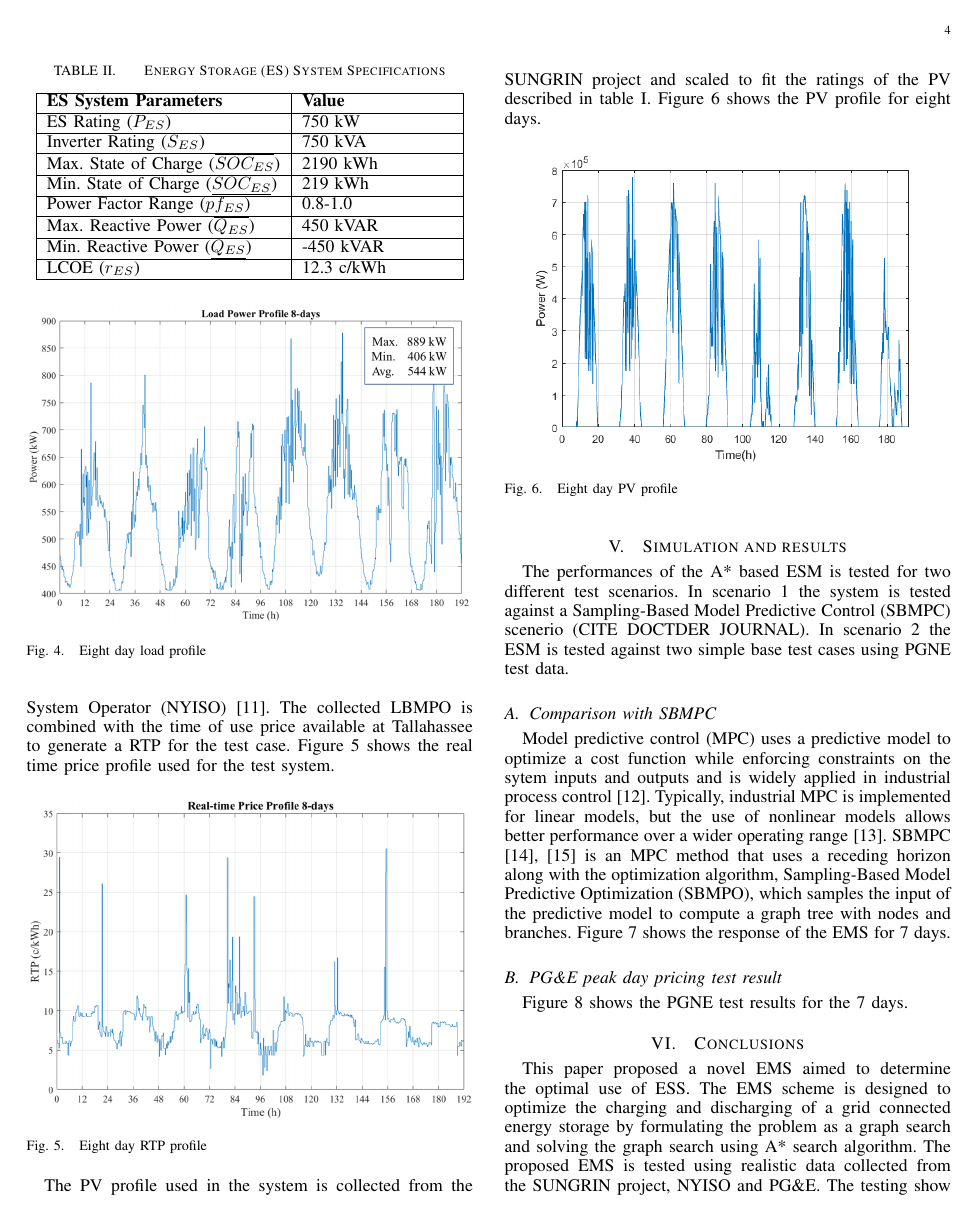
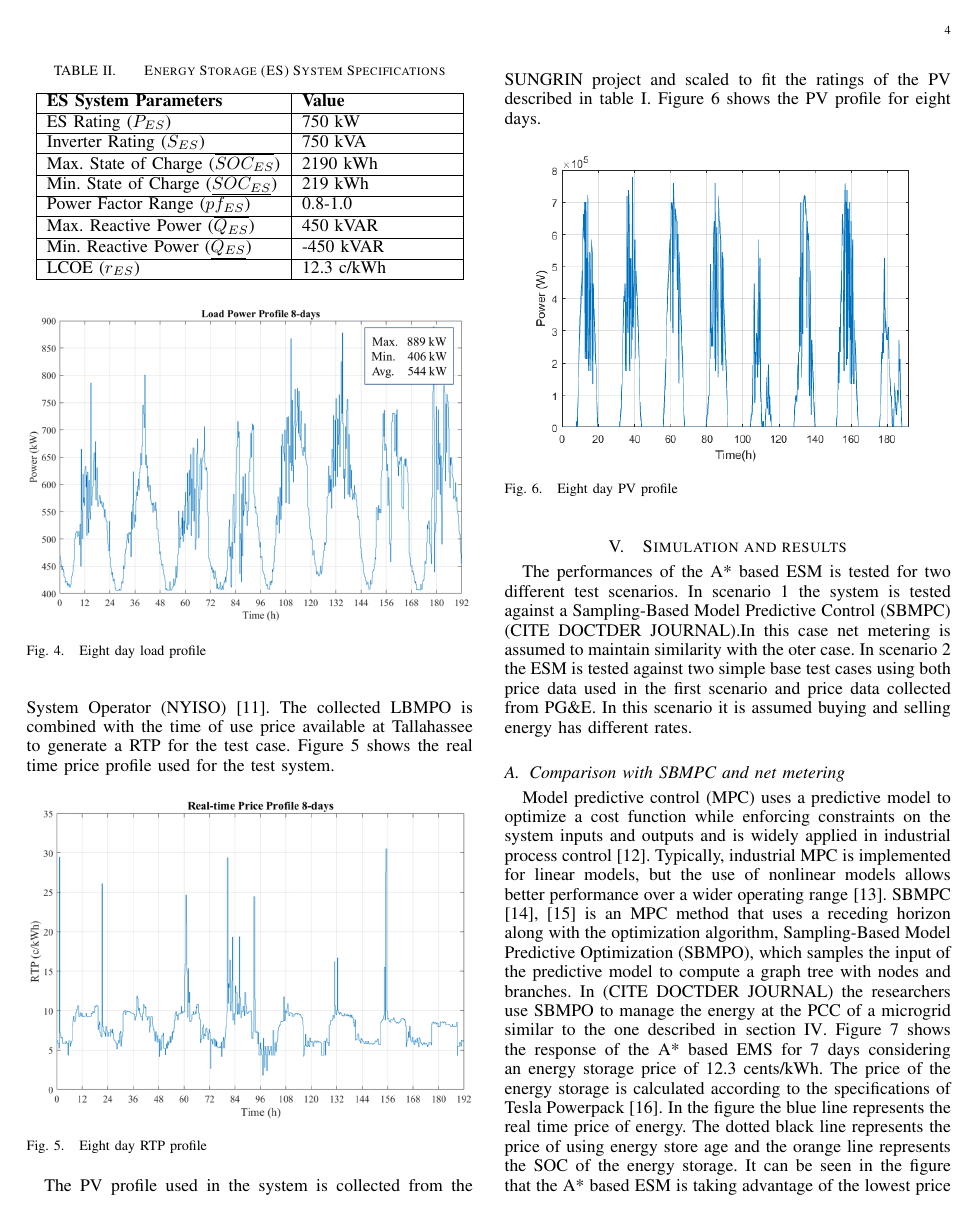
Before and after one commit to allvi15m/A8_SIMPLE, a LaTeX paper (00_main.tex, which reads 05_SEC5.tex): page 4 of 5. Compiled offline with pdfLaTeX.

Commit message:
Clean up. Write results chapter

```diff
--- a/05_SEC5.tex
+++ b/05_SEC5.tex
@@ -1,7 +1,8 @@
-The performances of the A* based ESM is tested for two different test scenarios. In scenario 1 the system is tested against a Sampling-Based Model Predictive Control (SBMPC) scenerio (CITE DOCTDER JOURNAL). In scenario 2 the ESM is tested against two simple base test cases using PGNE test data.
+The performances of the A* based ESM is tested for two different test scenarios. In scenario 1 the system is tested against a Sampling-Based Model Predictive Control (SBMPC) (CITE DOCTDER JOURNAL).In this case net metering is assumed to maintain similarity with the oter case. In scenario 2 the ESM is tested against two simple base test cases using both price data used in the first scenario and price data collected from PG\&E. In this scenario it is assumed buying and selling energy has different rates.
 
-\subsection{Comparison with SBMPC}
- Model predictive control (MPC) uses a predictive model to optimize a cost function while enforcing constraints on the sytem inputs and outputs and is widely applied in industrial process control \cite{qin1997overview}. Typically, industrial MPC is implemented for linear models, but the use of nonlinear models allows better performance over a wider operating range \cite{berber2012nonlinear}. SBMPC \cite{dunlap2011book}, \cite{reese2016graph} is an MPC method that uses a receding horizon along with the optimization algorithm, Sampling-Based Model Predictive Optimization (SBMPO), which samples the input of the predictive model to compute a  graph tree with nodes and branches. Figure \ref{fig:EMS_7_7days} shows the response of the EMS for 7 days.
+\subsection{Comparison with SBMPC and net metering}
+ Model predictive control (MPC) uses a predictive model to optimize a cost function while enforcing constraints on the system inputs and outputs and is widely applied in industrial process control \cite{qin1997overview}. Typically, industrial MPC is implemented for linear models, but the use of nonlinear models allows better performance over a wider operating range \cite{berber2012nonlinear}. SBMPC \cite{dunlap2011book}, \cite{reese2016graph} is an MPC method that uses a receding horizon along with the optimization algorithm, Sampling-Based Model Predictive Optimization (SBMPO), which samples the input of the predictive model to compute a  graph tree with nodes and branches. In (CITE DOCTDER JOURNAL) the researchers use SBMPO to manage the energy at the PCC of a microgrid similar to the one described in section \ref{sys}.
+ Figure \ref{fig:EMS_7_7days} shows the response of the A* based EMS for 7 days considering an energy storage price of 12.3 cents/kWh. The price of the energy storage is calculated according to the specifications of Tesla Powerpack \cite{tesla_powerpack_2018}. In the figure the blue line represents the real time price of energy. The dotted black line represents the price of using energy store age and the orange line represents the SOC of the energy storage. It can be seen in the figure that the A* based ESM is taking advantage of the lowest price before a price peak and charging the energy storage in order to discharge the energy storage when there is a high enough price peak to justify the use of the energy storage. Compared to the results of the method described in (CITE DOCTDER JOURNAL) the A* based method shows a savings of 50\$ in a seven day period.
 
  \begin{figure}[!ht]
     \centering
@@ -10,6 +11,4 @@ The performances of the A* based ESM is tested for two different test scenarios.
     \label{fig:EMS_7_7days}
 \end{figure}
 
-\subsection{PG\&E peak day pricing test result}
 
-Figure \ref{fig:EMS_7_PGNE} shows the PGNE test results for the 7 days.
```
Also changed, not shown: 03_SEC3.tex (+1 -1 lines), mybib.bib (+12 -0 lines), 05_SEC5.tex (8 more changed lines).
